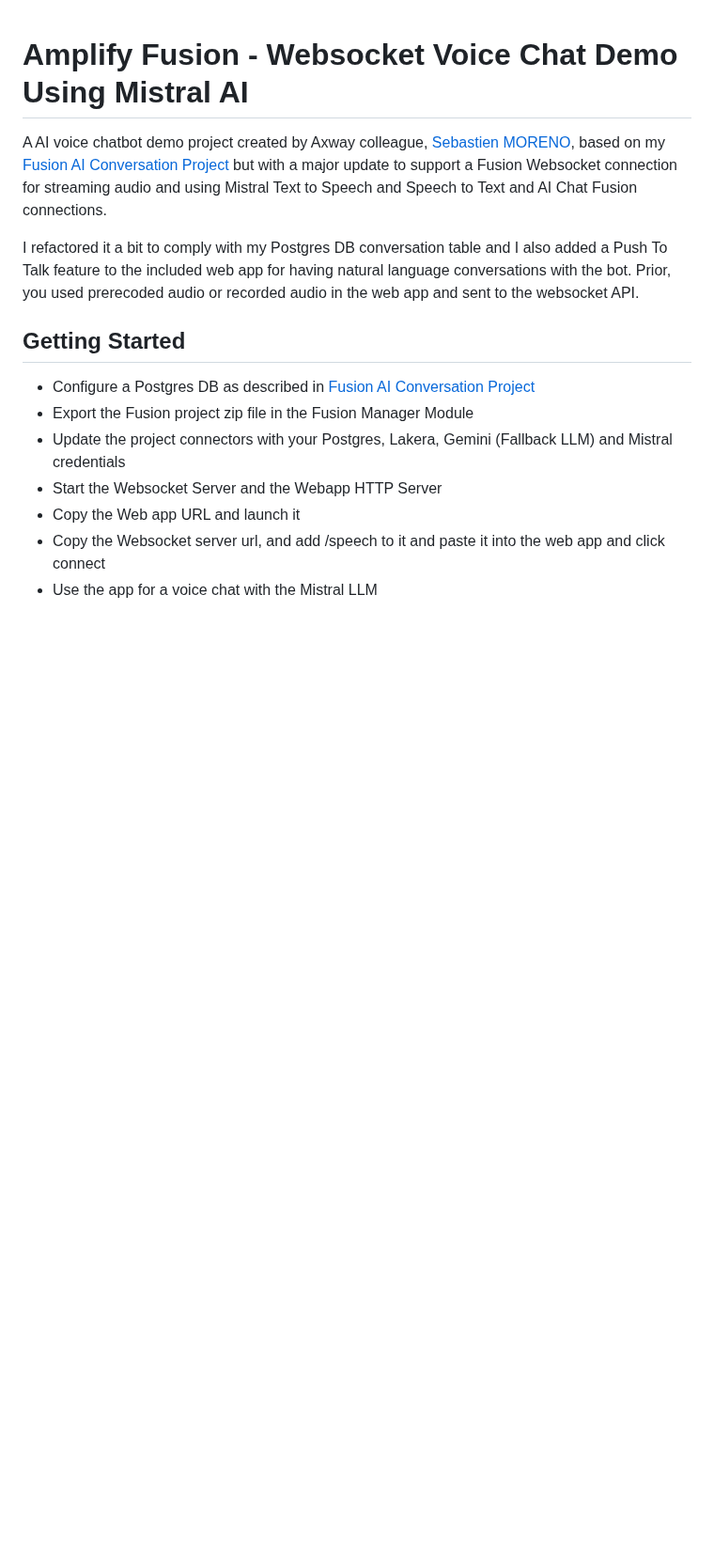
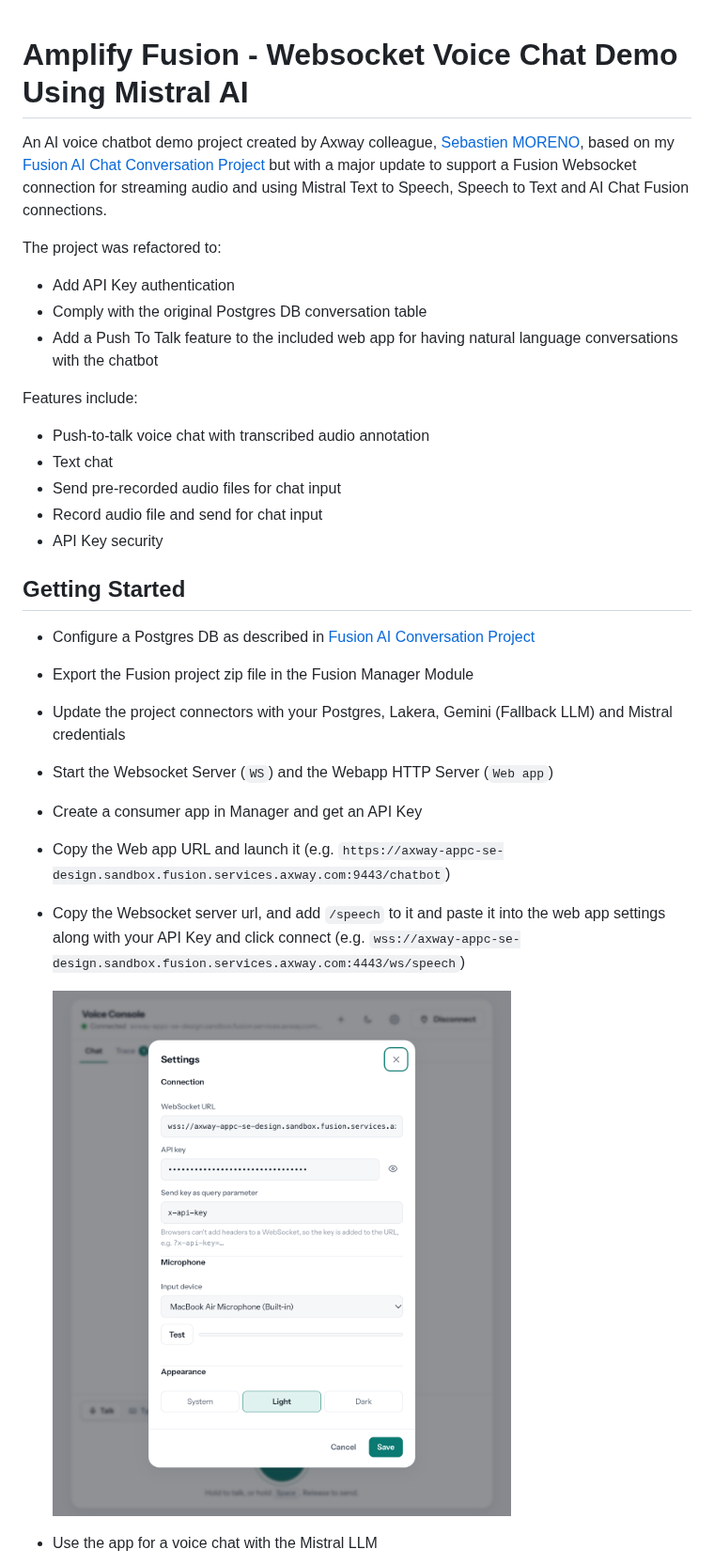
Before and after one commit to lbrenman/Amplify-Fusion-AI-Voice-Chat-Demo-Using-Mistral, a Markdown page: README.md, the part around one of its changes. Shown at 94% size. Rendered like a GitHub page; pictures changed too: images/settings.png (added); blank space fills up the shorter version.

```diff
--- a/README.md
+++ b/README.md
@@ -1,15 +1,29 @@
 # Amplify Fusion - Websocket Voice Chat Demo Using Mistral AI
 
-A AI voice chatbot demo project created by Axway colleague, [Sebastien MORENO](https://github.com/SebM0), based on my [Fusion AI Conversation Project](https://github.com/lbrenman/fusion-ai-chat-conversation-api) but with a major update to support a Fusion Websocket connection for streaming audio and using Mistral Text to Speech and Speech to Text and AI Chat Fusion connections.
+An AI voice chatbot demo project created by Axway colleague, [Sebastien MORENO](https://github.com/SebM0), based on my [Fusion AI Chat Conversation Project](https://github.com/lbrenman/fusion-ai-chat-conversation-api) but with a major update to support a Fusion Websocket connection for streaming audio and using Mistral Text to Speech, Speech to Text and AI Chat Fusion connections.
 
-I refactored it a bit to comply with my Postgres DB conversation table and I also added a Push To Talk feature to the included web app for having natural language conversations with the bot. Prior, you used prerecoded audio or recorded audio in the web app and sent to the websocket API.
+The project was refactored to:
+* Add API Key authentication
+* Comply with the original Postgres DB conversation table
+* Add a Push To Talk feature to the included web app for having natural language conversations with the chatbot
+
+Features include:
+* Push-to-talk voice chat with transcribed audio annotation
+* Text chat
+* Send pre-recorded audio files for chat input
+* Record audio file and send for chat input
+* API Key security
 
 ## Getting Started
 
 * Configure a Postgres DB as described in [Fusion AI Conversation Project](https://github.com/lbrenman/fusion-ai-chat-conversation-api)
 * Export the Fusion project zip file in the Fusion Manager Module
 * Update the project connectors with your Postgres, Lakera, Gemini (Fallback LLM) and Mistral credentials
-* Start the Websocket Server and the Webapp HTTP Server
-* Copy the Web app URL and launch it
-* Copy the Websocket server url, and add /speech to it and paste it into the web app and click connect
+* Start the Websocket Server (`WS`) and the Webapp HTTP Server (`Web app`)
+* Create a consumer app in Manager and get an API Key
+* Copy the Web app URL and launch it (e.g. `https://axway-appc-se-design.sandbox.fusion.services.axway.com:9443/chatbot`)
+* Copy the Websocket server url, and add `/speech` to it and paste it into the web app settings along with your API Key and click connect (e.g. `wss://axway-appc-se-design.sandbox.fusion.services.axway.com:4443/ws/speech`)
+
+  ![image](images/settings.png)
+
 * Use the app for a voice chat with the Mistral LLM
```
Also changed, not shown: other parts of README.md (+53 -0 lines), images/voice-chat-app.png (added), 1 other file.
